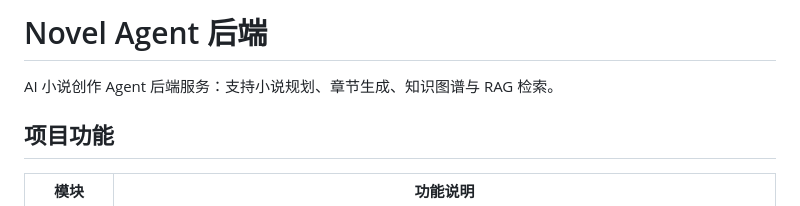
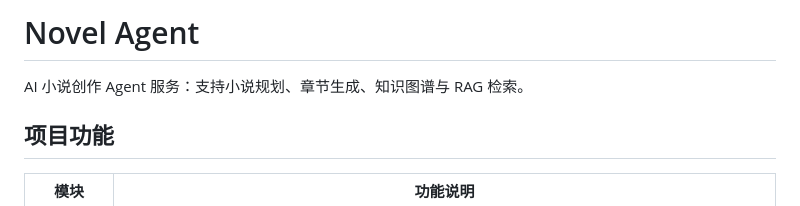
Before and after one commit to sherrylxf/Novel-Agent, a Markdown page: README.md, the part around the change. Rendered like a GitHub page.

Commit message:
Revise README title and description
Updated the project title and description for clarity.

```diff
--- a/README.md
+++ b/README.md
@@ -1,6 +1,6 @@
-# Novel Agent 后端
+# Novel Agent
 
-AI 小说创作 Agent 后端服务：支持小说规划、章节生成、知识图谱与 RAG 检索。
+AI 小说创作 Agent 服务：支持小说规划、章节生成、知识图谱与 RAG 检索。
 
 ## 项目功能
 
```
